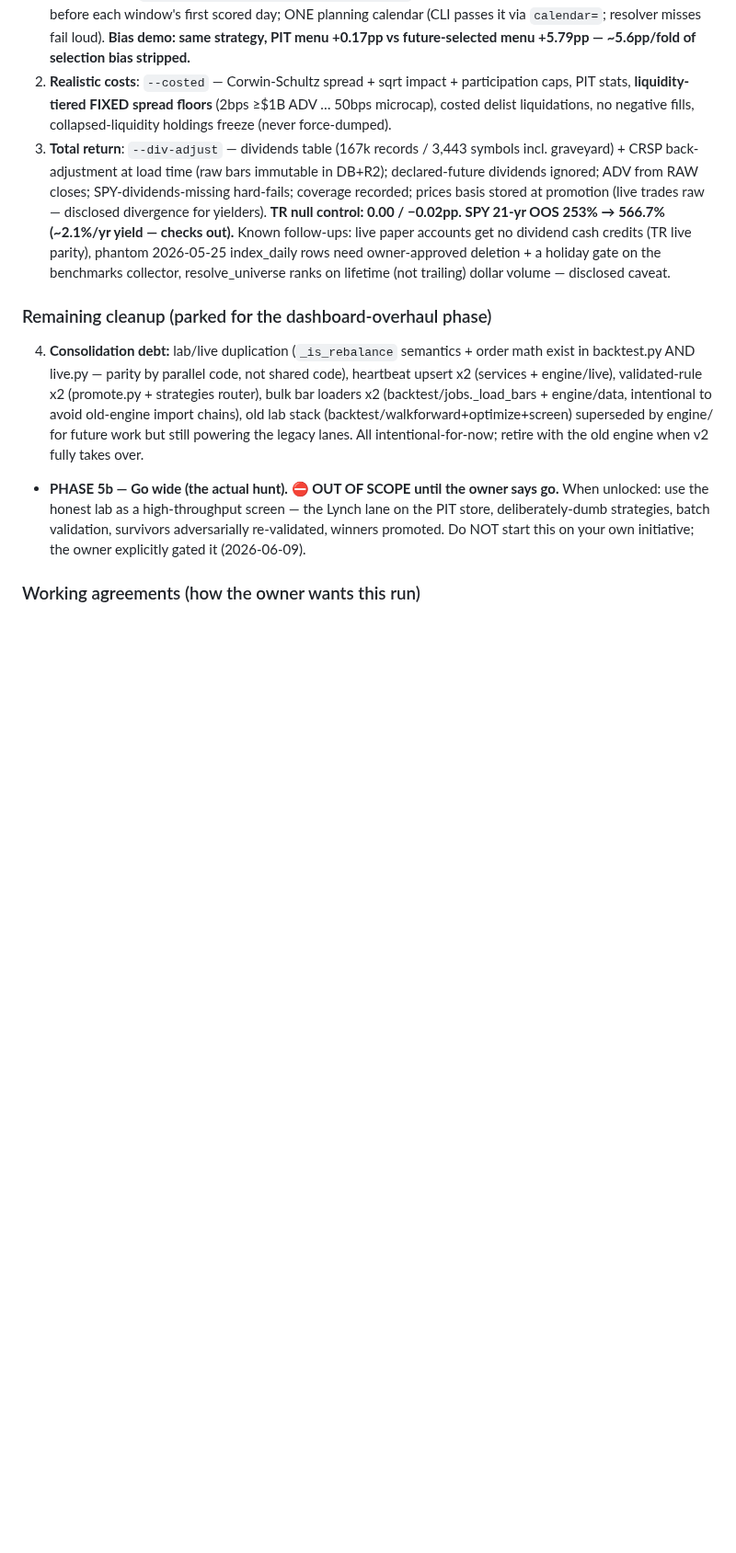
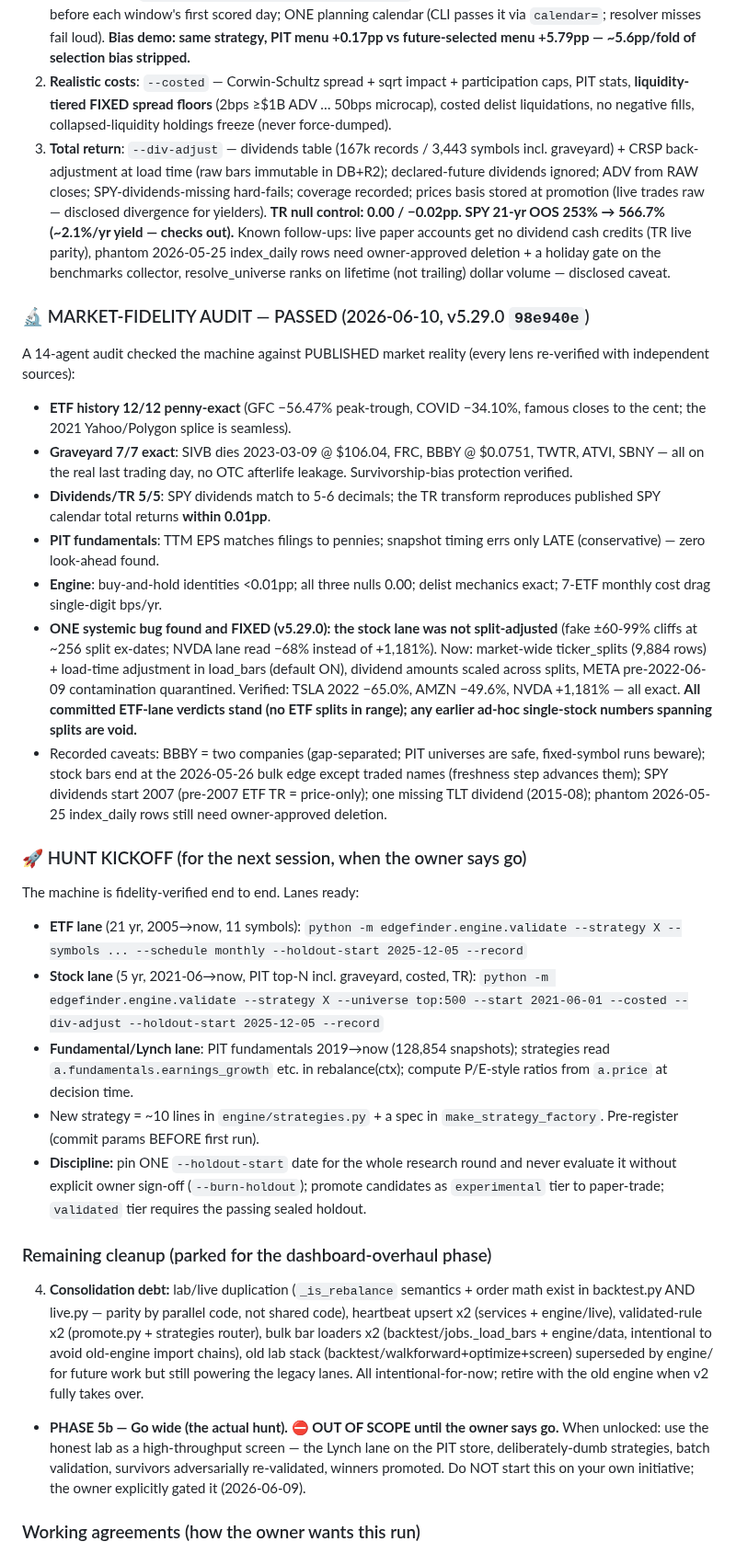
Before and after one commit to OSGTax/edgefinder, a Markdown page: HANDOFF.md, the part around the change. Shown at 92% size. GitHub-like rendering; blank space fills up the shorter version.

Commit message:
[docs] HANDOFF: fidelity audit PASSED (split bug fixed) + hunt-kickoff instructions for the next session
Co-Authored-By: Claude Fable 5 <noreply@anthropic.com>

```diff
--- a/HANDOFF.md
+++ b/HANDOFF.md
@@ -201,6 +201,53 @@ All three former gaps closed and verified:
    live parity), phantom 2026-05-25 index_daily rows need owner-approved
    deletion + a holiday gate on the benchmarks collector, resolve_universe
    ranks on lifetime (not trailing) dollar volume — disclosed caveat.
+
+### 🔬 MARKET-FIDELITY AUDIT — PASSED (2026-06-10, v5.29.0 `98e940e`)
+
+A 14-agent audit checked the machine against PUBLISHED market reality
+(every lens re-verified with independent sources):
+- **ETF history 12/12 penny-exact** (GFC −56.47% peak-trough, COVID −34.10%,
+  famous closes to the cent; the 2021 Yahoo/Polygon splice is seamless).
+- **Graveyard 7/7 exact**: SIVB dies 2023-03-09 @ $106.04, FRC, BBBY @
+  $0.0751, TWTR, ATVI, SBNY — all on the real last trading day, no OTC
+  afterlife leakage. Survivorship-bias protection verified.
+- **Dividends/TR 5/5**: SPY dividends match to 5-6 decimals; the TR transform
+  reproduces published SPY calendar total returns **within 0.01pp**.
+- **PIT fundamentals**: TTM EPS matches filings to pennies; snapshot timing
+  errs only LATE (conservative) — zero look-ahead found.
+- **Engine**: buy-and-hold identities <0.01pp; all three nulls 0.00; delist
+  mechanics exact; 7-ETF monthly cost drag single-digit bps/yr.
+- **ONE systemic bug found and FIXED (v5.29.0): the stock lane was not
+  split-adjusted** (fake ±60-99% cliffs at ~256 split ex-dates; NVDA lane
+  read −68% instead of +1,181%). Now: market-wide ticker_splits (9,884
+  rows) + load-time adjustment in load_bars (default ON), dividend amounts
+  scaled across splits, META pre-2022-06-09 contamination quarantined.
+  Verified: TSLA 2022 −65.0%, AMZN −49.6%, NVDA +1,181% — all exact.
+  **All committed ETF-lane verdicts stand (no ETF splits in range); any
+  earlier ad-hoc single-stock numbers spanning splits are void.**
+- Recorded caveats: BBBY = two companies (gap-separated; PIT universes are
+  safe, fixed-symbol runs beware); stock bars end at the 2026-05-26 bulk
+  edge except traded names (freshness step advances them); SPY dividends
+  start 2007 (pre-2007 ETF TR = price-only); one missing TLT dividend
+  (2015-08); phantom 2026-05-25 index_daily rows still need owner-approved
+  deletion.
+
+### 🚀 HUNT KICKOFF (for the next session, when the owner says go)
+
+The machine is fidelity-verified end to end. Lanes ready:
+- **ETF lane** (21 yr, 2005→now, 11 symbols):
+  `python -m edgefinder.engine.validate --strategy X --symbols ... --schedule monthly --holdout-start 2025-12-05 --record`
+- **Stock lane** (5 yr, 2021-06→now, PIT top-N incl. graveyard, costed, TR):
+  `python -m edgefinder.engine.validate --strategy X --universe top:500 --start 2021-06-01 --costed --div-adjust --holdout-start 2025-12-05 --record`
+- **Fundamental/Lynch lane**: PIT fundamentals 2019→now (128,854 snapshots);
+  strategies read `a.fundamentals.earnings_growth` etc. in rebalance(ctx);
+  compute P/E-style ratios from `a.price` at decision time.
+- New strategy = ~10 lines in `engine/strategies.py` + a spec in
+  `make_strategy_factory`. Pre-register (commit params BEFORE first run).
+- **Discipline:** pin ONE `--holdout-start` date for the whole research
+  round and never evaluate it without explicit owner sign-off
+  (`--burn-holdout`); promote candidates as `experimental` tier to
+  paper-trade; `validated` tier requires the passing sealed holdout.
 
 ### Remaining cleanup (parked for the dashboard-overhaul phase)
 
```
